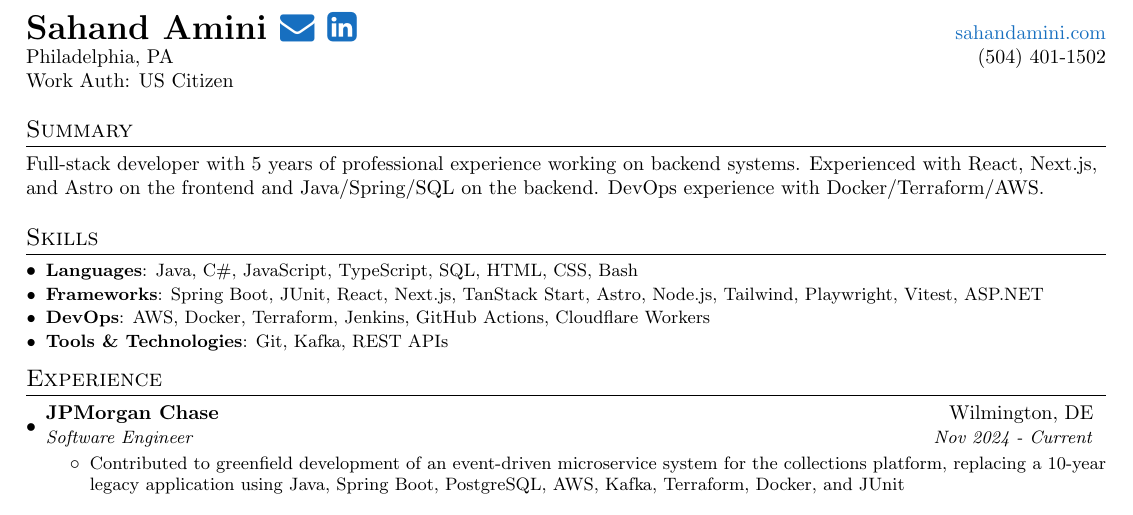
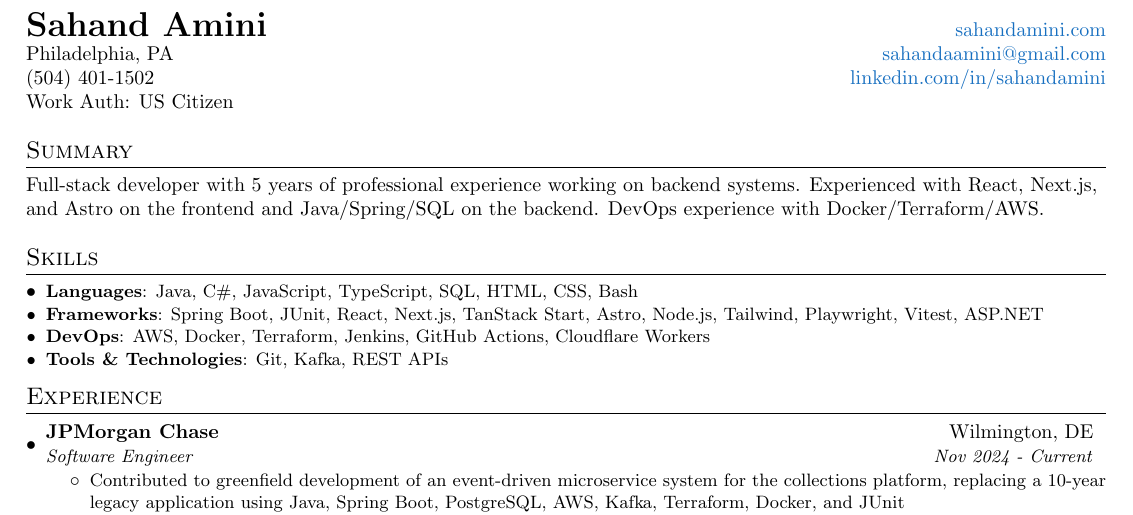
Before and after one commit to sahandamini/portfolio, a LaTeX CV (resume/resume.tex): part of the page, cut so that both start at the same text. Compiled offline with pdfLaTeX.

Commit message:
Print the resume contact links as text
Icon-only email and LinkedIn links are lost on paper and in applicant
tracking systems. Show the address and profile URL as text, and drop
the fontawesome package that only the icons used.

Co-Authored-By: Claude Opus 5.5 <noreply@anthropic.com>

```diff
--- a/resume/resume.tex
+++ b/resume/resume.tex
@@ -18,7 +18,6 @@
 \usepackage{fancyhdr}
 \usepackage{multicol}
 \usepackage{academicons}
-\usepackage{fontawesome}
 \usepackage{wasysym}
 
 \pagestyle{fancy}
@@ -107,13 +106,9 @@
 
 %----------HEADING-----------------
 \begin{tabular*}{\textwidth}{l@{\extracolsep{\fill}}r}
-  \textbf{{\LARGE
-     Sahand Amini
-      \href{mailto:sahandaamini@gmail.com}{\faEnvelope}
-      \href{https://www.linkedin.com/in/sahandamini/}{\faLinkedinSquare}
-  }}
-  & \href{https://sahandamini.com/}{sahandamini.com}\\
-  Philadelphia, PA & (504) 401-1502\\
+  \textbf{\LARGE Sahand Amini} & \href{https://sahandamini.com/}{sahandamini.com}\\
+  Philadelphia, PA & \href{mailto:sahandaamini@gmail.com}{sahandaamini@gmail.com}\\
+  (504) 401-1502 & \href{https://www.linkedin.com/in/sahandamini/}{linkedin.com/in/sahandamini}\\
   Work Auth: US Citizen\\
 \end{tabular*}
 \vspace{-5pt}
```
Also changed, not shown: 1 other file.
